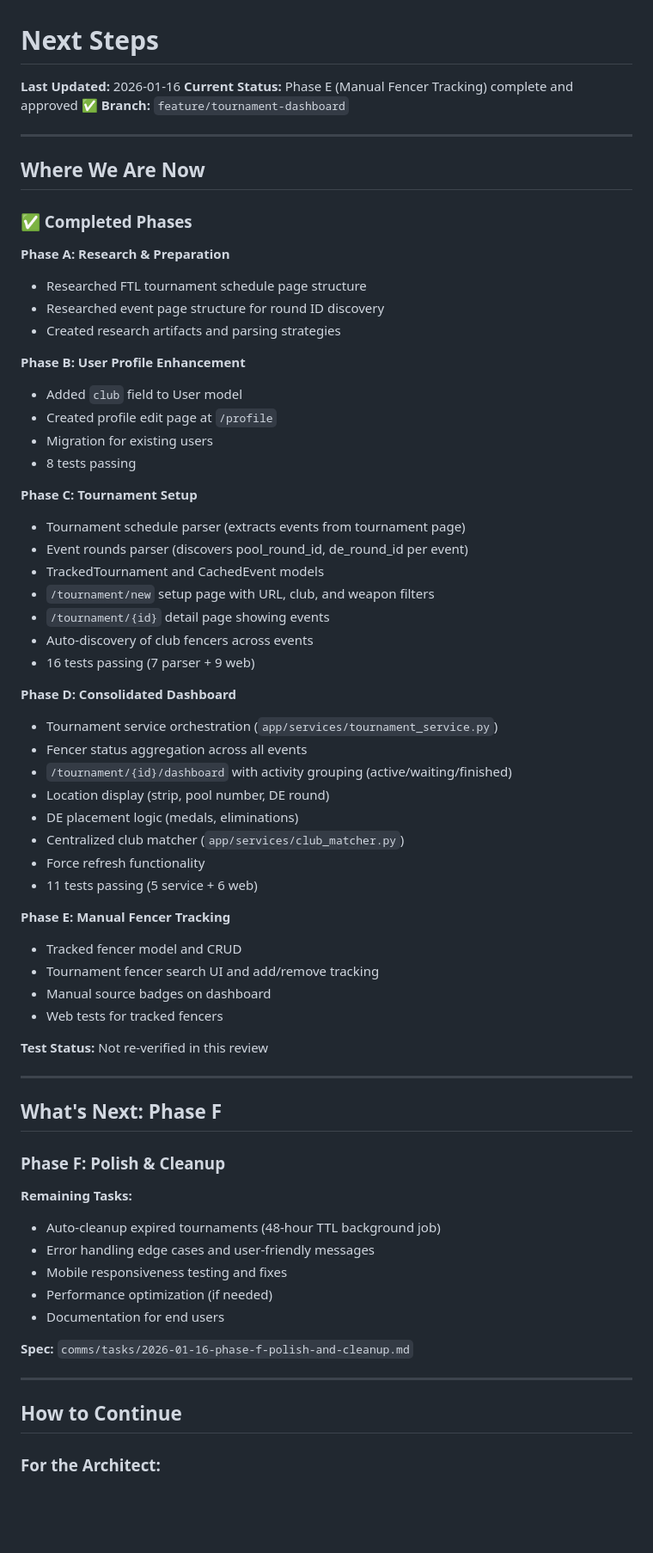
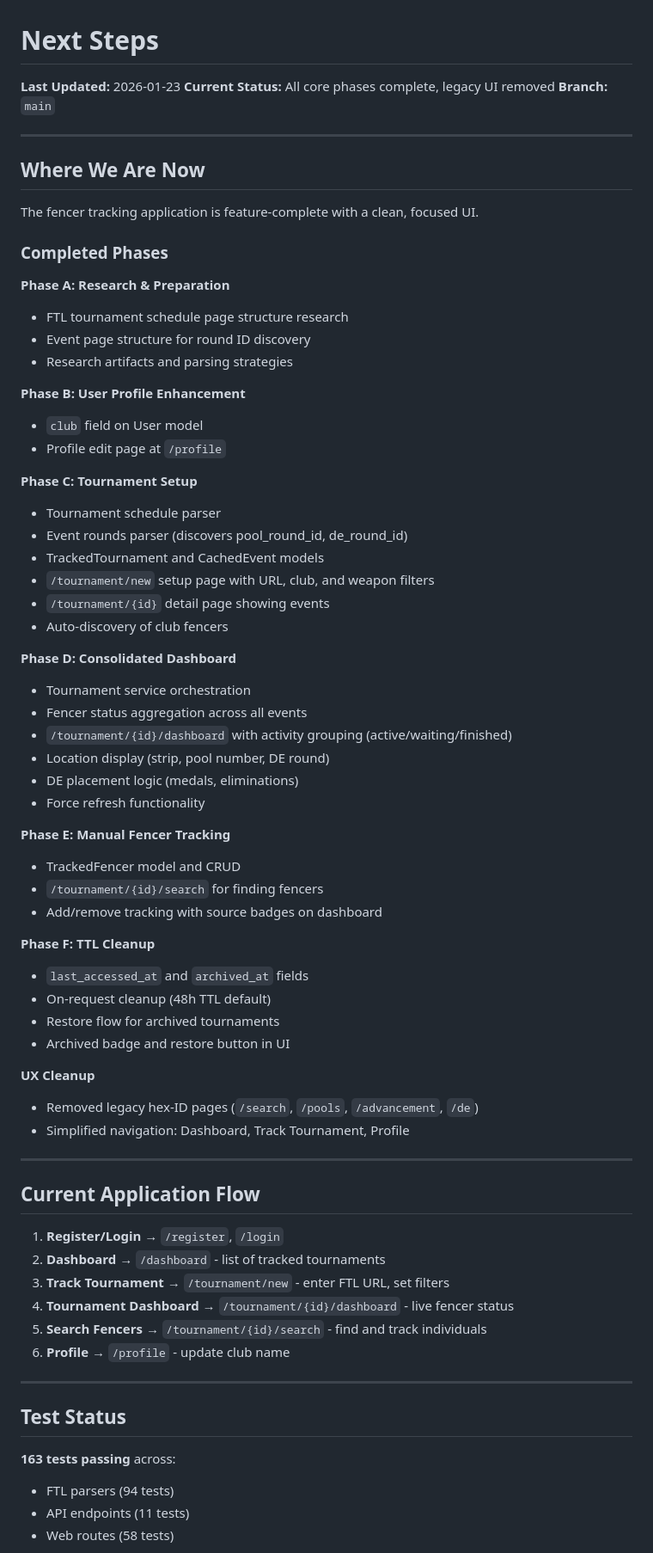
Before and after one commit to Remco28/fencer-schedules, a Markdown page: comms/NEXT_STEPS.md, the part around one of its changes. Shown at 86% size. GitHub-like rendering; blank space fills up the shorter version.

```diff
--- a/comms/NEXT_STEPS.md
+++ b/comms/NEXT_STEPS.md
@@ -1,71 +1,74 @@
 # Next Steps
 
-**Last Updated:** 2026-01-16
-**Current Status:** Phase E (Manual Fencer Tracking) complete and approved ✅
-**Branch:** `feature/tournament-dashboard`
+**Last Updated:** 2026-01-23
+**Current Status:** All core phases complete, legacy UI removed
+**Branch:** `main`
 
 ---
 
 ## Where We Are Now
 
-### ✅ Completed Phases
+The fencer tracking application is feature-complete with a clean, focused UI.
+
+### Completed Phases
 
 **Phase A: Research & Preparation**
-- Researched FTL tournament schedule page structure
-- Researched event page structure for round ID discovery
-- Created research artifacts and parsing strategies
+- FTL tournament schedule page structure research
+- Event page structure for round ID discovery
+- Research artifacts and parsing strategies
 
 **Phase B: User Profile Enhancement**
-- Added `club` field to User model
-- Created profile edit page at `/profile`
-- Migration for existing users
-- 8 tests passing
+- `club` field on User model
+- Profile edit page at `/profile`
 
 **Phase C: Tournament Setup**
-- Tournament schedule parser (extracts events from tournament page)
-- Event rounds parser (discovers pool_round_id, de_round_id per event)
+- Tournament schedule parser
+- Event rounds parser (discovers pool_round_id, de_round_id)
 - TrackedTournament and CachedEvent models
 - `/tournament/new` setup page with URL, club, and weapon filters
 - `/tournament/{id}` detail page showing events
-- Auto-discovery of club fencers across events
-- 16 tests passing (7 parser + 9 web)
+- Auto-discovery of club fencers
 
 **Phase D: Consolidated Dashboard**
-- Tournament service orchestration (`app/services/tournament_service.py`)
+- Tournament service orchestration
 - Fencer status aggregation across all events
 - `/tournament/{id}/dashboard` with activity grouping (active/waiting/finished)
 - Location display (strip, pool number, DE round)
 - DE placement logic (medals, eliminations)
-- Centralized club matcher (`app/services/club_matcher.py`)
 - Force refresh functionality
-- 11 tests passing (5 service + 6 web)
 
 **Phase E: Manual Fencer Tracking**
-- Tracked fencer model and CRUD
-- Tournament fencer search UI and add/remove tracking
-- Manual source badges on dashboard
-- Web tests for tracked fencers
+- TrackedFencer model and CRUD
+- `/tournament/{id}/search` for finding fencers
+- Add/remove tracking with source badges on dashboard
 
-**Test Status:** Not re-verified in this review
+**Phase F: TTL Cleanup**
+- `last_accessed_at` and `archived_at` fields
+- On-request cleanup (48h TTL default)
+- Restore flow for archived tournaments
+- Archived badge and restore button in UI
+
+**UX Cleanup**
+- Removed legacy hex-ID pages (`/search`, `/pools`, `/advancement`, `/de`)
+- Simplified navigation: Dashboard, Track Tournament, Profile
 
 ---
 
-## What's Next: Phase F
+## Current Application Flow
 
-### Phase F: Polish & Cleanup
-
-**Remaining Tasks:**
-- Auto-cleanup expired tournaments (48-hour TTL background job)
-- Error handling edge cases and user-friendly messages
-- Mobile responsiveness testing and fixes
-- Performance optimization (if needed)
-- Documentation for end users
-
-**Spec:** `comms/tasks/2026-01-16-phase-f-polish-and-cleanup.md`
+1. **Register/Login** → `/register`, `/login`
+2. **Dashboard** → `/dashboard` - list of tracked tournaments
+3. **Track Tournament** → `/tournament/new` - enter FTL URL, set filters
+4. **Tournament Dashboard** → `/tournament/{id}/dashboard` - live fencer status
+5. **Search Fencers** → `/tournament/{id}/search` - find and track individuals
+6. **Profile** → `/profile` - update club name
 
 ---
 
-## How to Continue
+## Test Status
 
-### For the Architect:
+**163 tests passing** across:
+- FTL parsers (94 tests)
+- API endpoints (11 tests)
+- Web routes (58 tests)
 
```
Also changed, not shown: other parts of comms/NEXT_STEPS.md (+32 -83 lines), comms/log.md (+3 -0 lines).
